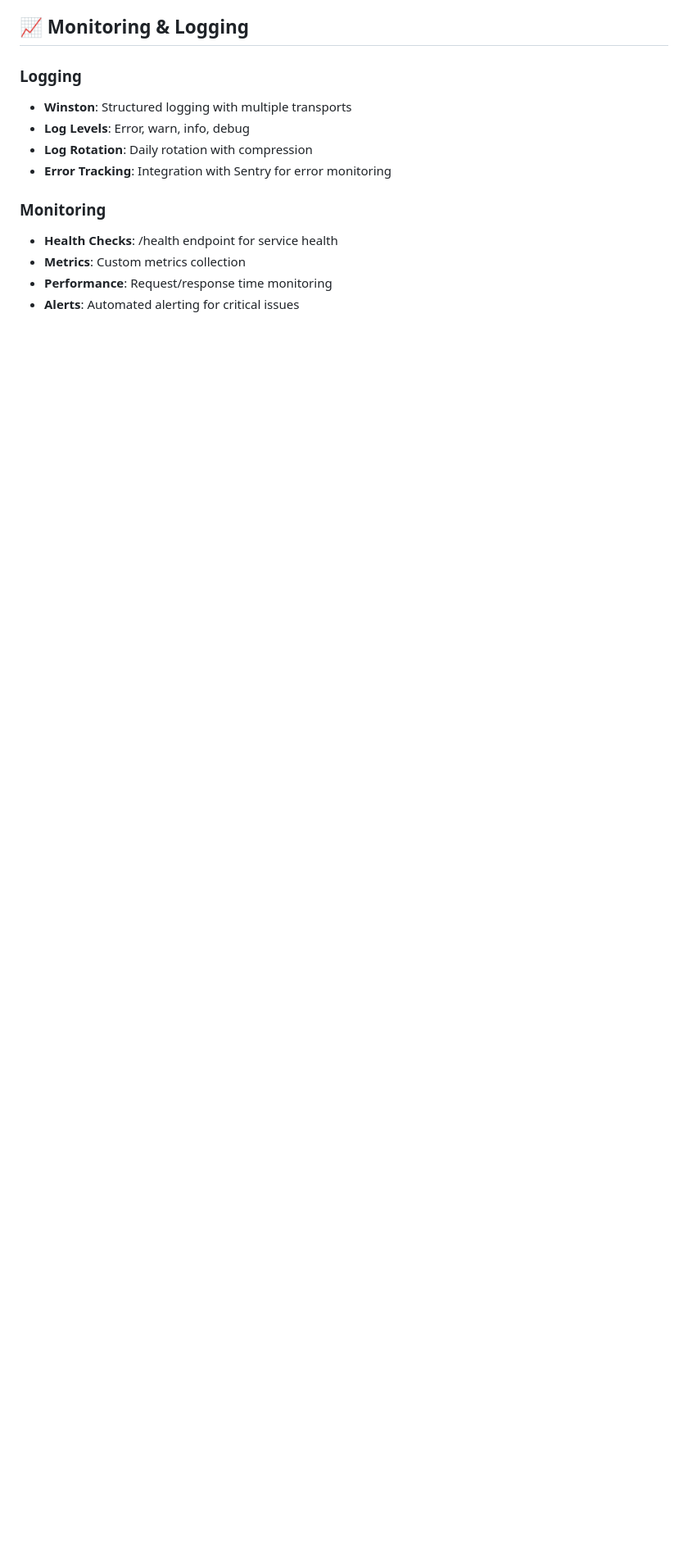
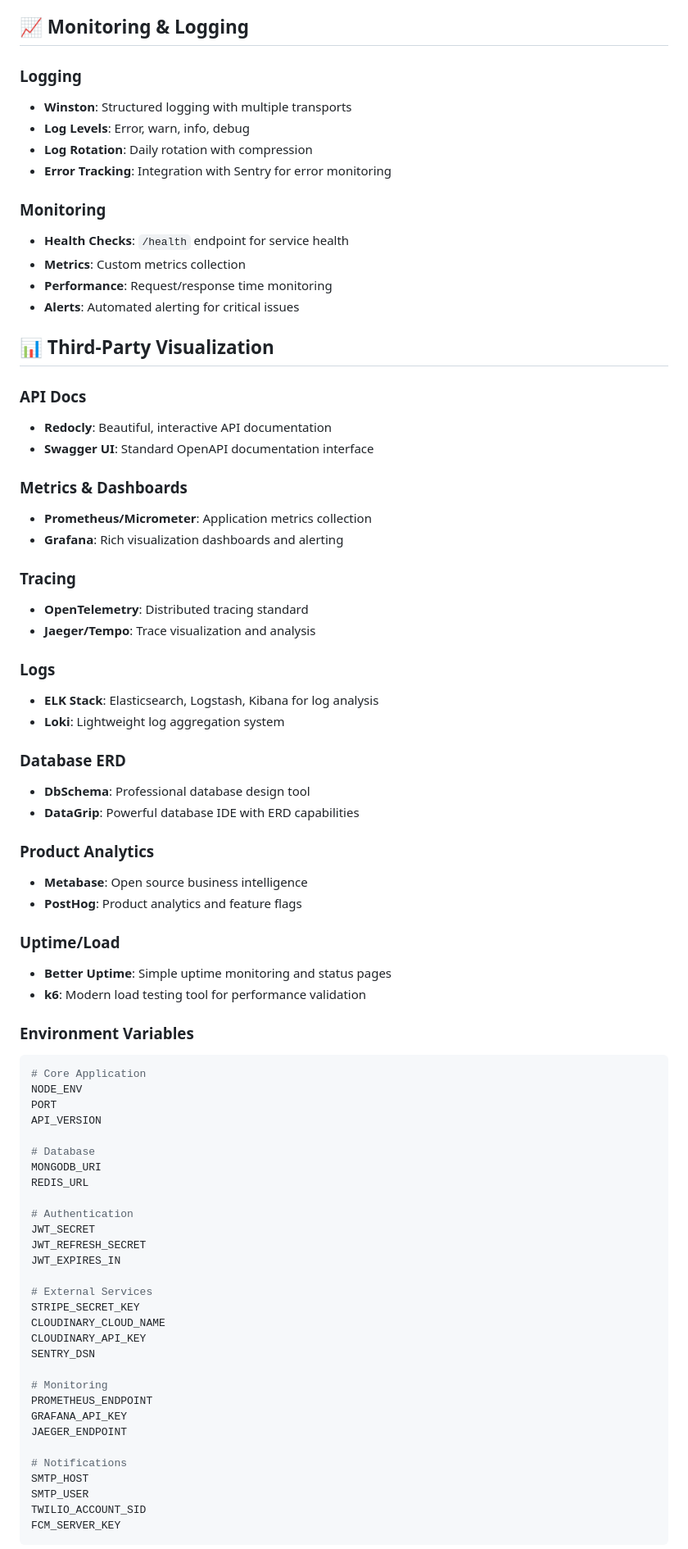
Before and after one commit to yusuf7861/NukkadSeva-backend, a Markdown page: README.md, the part around one of its changes. Shown at 82% size. Rendered like a GitHub page; blank space fills up the shorter version.

Commit message:
docs: add Third-Party Visualization section with setup and toolingdocs: add Third-Party Visualization section with setup and toolingUpdate README.md

````diff
--- a/README.md
+++ b/README.md
@@ -203,7 +206,80 @@ docker-compose up -d
 
 ### Monitoring
 
-- **Health Checks**: /health endpoint for service health
+- **Health Checks**: `/health` endpoint for service health
 - **Metrics**: Custom metrics collection
 - **Performance**: Request/response time monitoring
 - **Alerts**: Automated alerting for critical issues
+
+## 📊 Third-Party Visualization
+
+### API Docs
+
+- **Redocly**: Beautiful, interactive API documentation
+- **Swagger UI**: Standard OpenAPI documentation interface
+
+### Metrics & Dashboards
+
+- **Prometheus/Micrometer**: Application metrics collection
+- **Grafana**: Rich visualization dashboards and alerting
+
+### Tracing
+
+- **OpenTelemetry**: Distributed tracing standard
+- **Jaeger/Tempo**: Trace visualization and analysis
+
+### Logs
+
+- **ELK Stack**: Elasticsearch, Logstash, Kibana for log analysis
+- **Loki**: Lightweight log aggregation system
+
+### Database ERD
+
+- **DbSchema**: Professional database design tool
+- **DataGrip**: Powerful database IDE with ERD capabilities
+
+### Product Analytics
+
+- **Metabase**: Open source business intelligence
+- **PostHog**: Product analytics and feature flags
+
+### Uptime/Load
+
+- **Better Uptime**: Simple uptime monitoring and status pages
+- **k6**: Modern load testing tool for performance validation
+
+### Environment Variables
+
+```bash
+# Core Application
+NODE_ENV
+PORT
+API_VERSION
+
+# Database
+MONGODB_URI
+REDIS_URL
+
+# Authentication
+JWT_SECRET
+JWT_REFRESH_SECRET
+JWT_EXPIRES_IN
+
+# External Services
+STRIPE_SECRET_KEY
+CLOUDINARY_CLOUD_NAME
+CLOUDINARY_API_KEY
+SENTRY_DSN
+
+# Monitoring
+PROMETHEUS_ENDPOINT
+GRAFANA_API_KEY
+JAEGER_ENDPOINT
+
+# Notifications
+SMTP_HOST
+SMTP_USER
+TWILIO_ACCOUNT_SID
+FCM_SERVER_KEY
+```
+
````
Also changed, not shown: other parts of README.md (+56 -1 lines).
